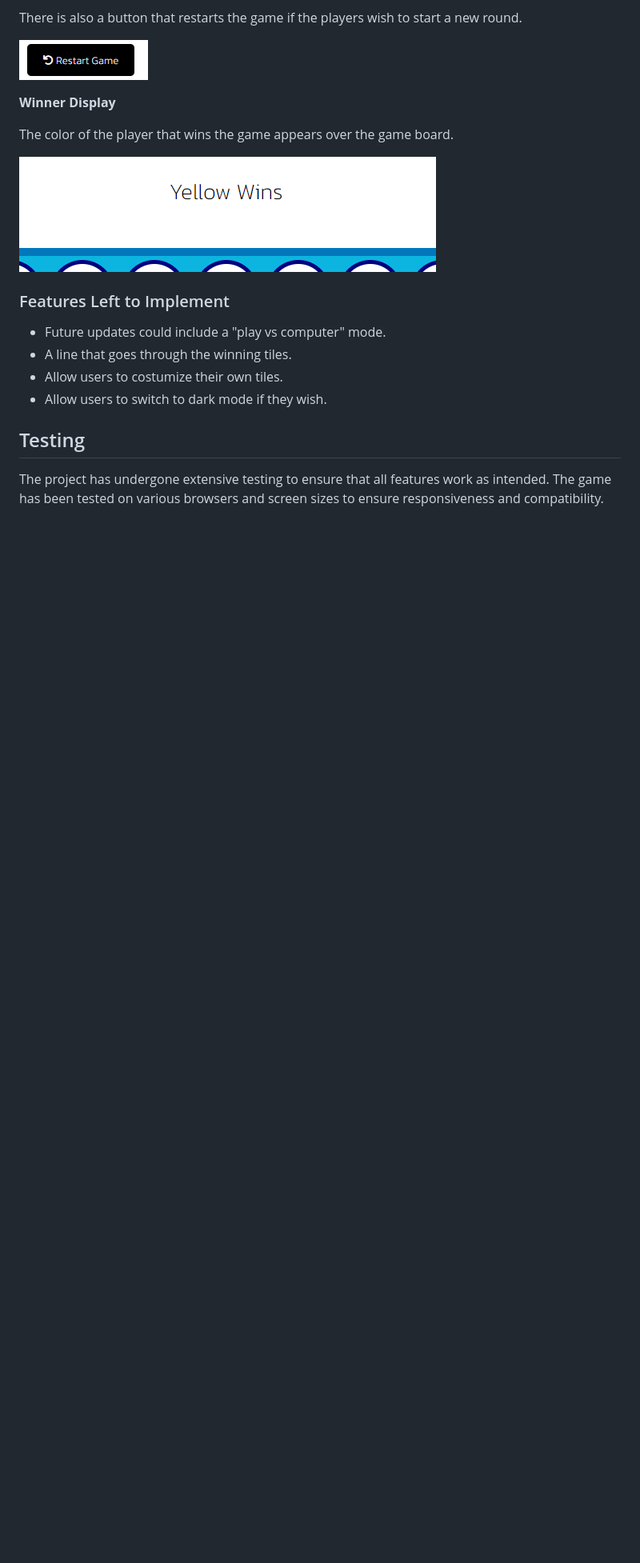
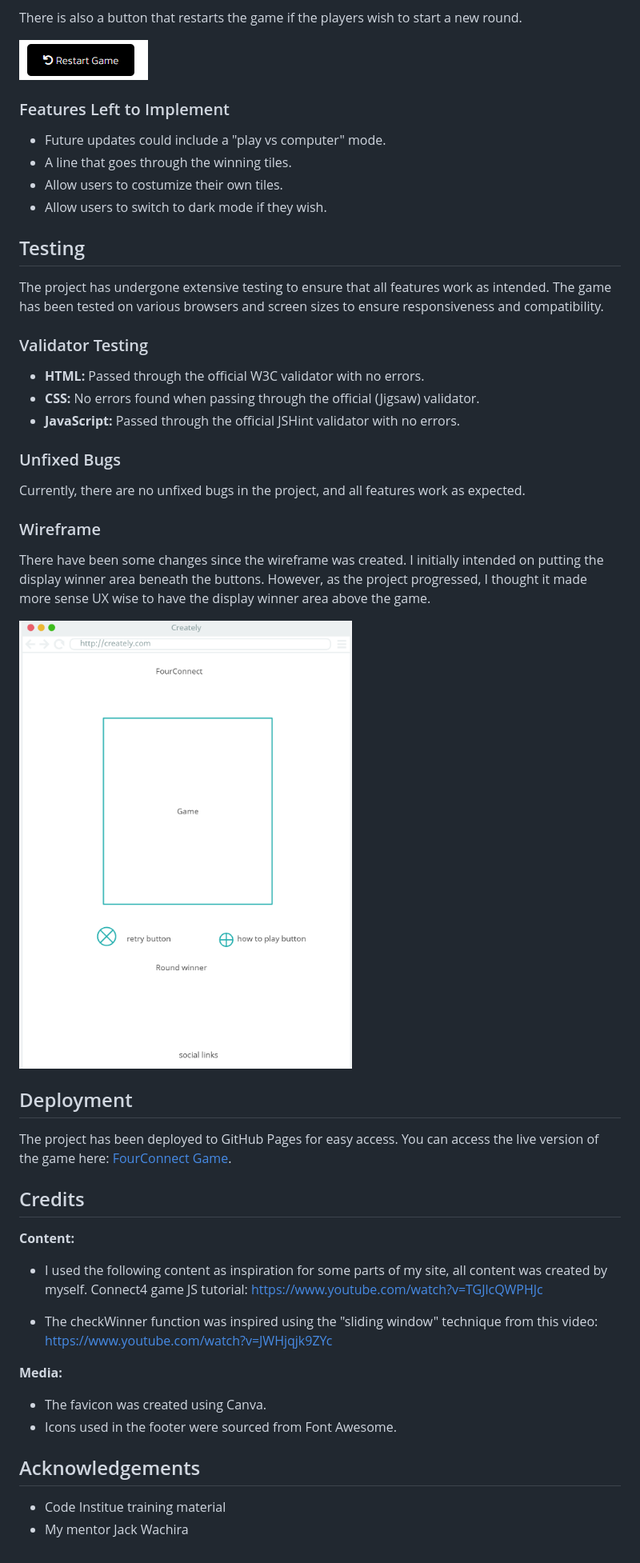
Before and after one commit to alex025x/FourConnect, a Markdown page: README.md, the part around the change printed below. Shown: that part at 80% size. Drawn GitHub-style; pictures changed too: README-images/wireframe.png (added); blank space fills up the shorter version.

```diff
--- a/README.md
+++ b/README.md
@@ -23,12 +37,6 @@ There is also a button that restarts the game if the players wish to start a new
 
 ![Image of Restart Button](README-images/restartbutton.png)
 
-**Winner Display**
-
-The color of the player that wins the game appears over the game board.
-
-![Winner Display Message](README-images/displaywinner.png)
-
 
 
 ### Features Left to Implement
@@ -42,3 +50,44 @@ The color of the player that wins the game appears over the game board.
 ## Testing
 
 The project has undergone extensive testing to ensure that all features work as intended. The game has been tested on various browsers and screen sizes to ensure responsiveness and compatibility.
+
+### Validator Testing
+
+- **HTML:** Passed through the official W3C validator with no errors.
+- **CSS:** No errors found when passing through the official (Jigsaw) validator.
+- **JavaScript:** Passed through the official JSHint validator with no errors.
+
+### Unfixed Bugs
+
+Currently, there are no unfixed bugs in the project, and all features work as expected.
+
+### Wireframe
+
+There have been some changes since the wireframe was created. I initially intended on putting the display winner area beneath the buttons. However, as the project progressed, I thought it made more sense UX wise to have the display winner area above the game.
+
+![Image of Wireframe](README-images/wireframe.png)
+
+## Deployment
+
+The project has been deployed to GitHub Pages for easy access. You can access the live version of the game here: [FourConnect Game](https://alex025x.github.io/FourConnect/).
+
+## Credits
+
+**Content:**
+
+- I used the following content as inspiration for some parts of my site, all content was created by myself.
+ Connect4 game JS tutorial: <https://www.youtube.com/watch?v=TGJlcQWPHJc>
+
+- The checkWinner function was inspired using the "sliding window" technique from this video: <https://www.youtube.com/watch?v=JWHjqjk9ZYc>
+
+
+**Media:**
+
+- The favicon was created using Canva.
+- Icons used in the footer were sourced from Font Awesome.
+
+
+## Acknowledgements
+
+- Code Institue training material
+- My mentor Jack Wachira
```
Also changed, not shown: other parts of README.md (+14 -0 lines), README-images/gamearea.png (added), README-images/siteresponse.png (added).
